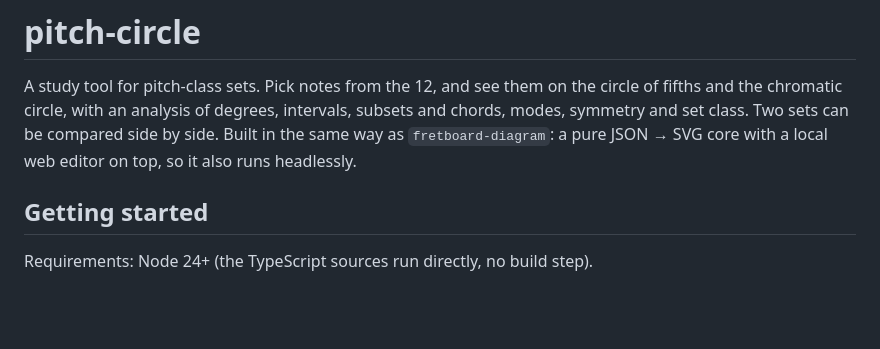
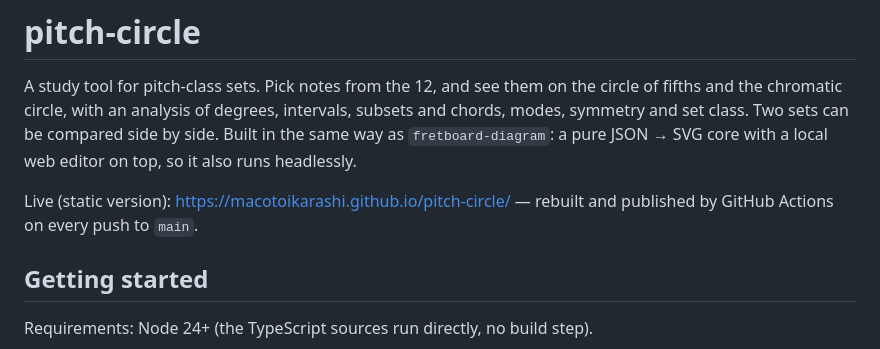
Before and after one commit to ikalasimakoto/pitch-circle, a Markdown page: README.md, the part around the change. Rendered like a GitHub page; blank space fills up the shorter version.

Commit message:
README: link the live site
Co-Authored-By: Claude Opus 5.5 <noreply@anthropic.com>

```diff
--- a/README.md
+++ b/README.md
@@ -5,6 +5,9 @@ circle of fifths and the chromatic circle, with an analysis of degrees,
 intervals, subsets and chords, modes, symmetry and set class. Two sets can be
 compared side by side. Built in the same way as `fretboard-diagram`: a pure
 JSON → SVG core with a local web editor on top, so it also runs headlessly.
+
+Live (static version): https://macotoikarashi.github.io/pitch-circle/ — rebuilt
+and published by GitHub Actions on every push to `main`.
 
 ## Getting started
 
```
